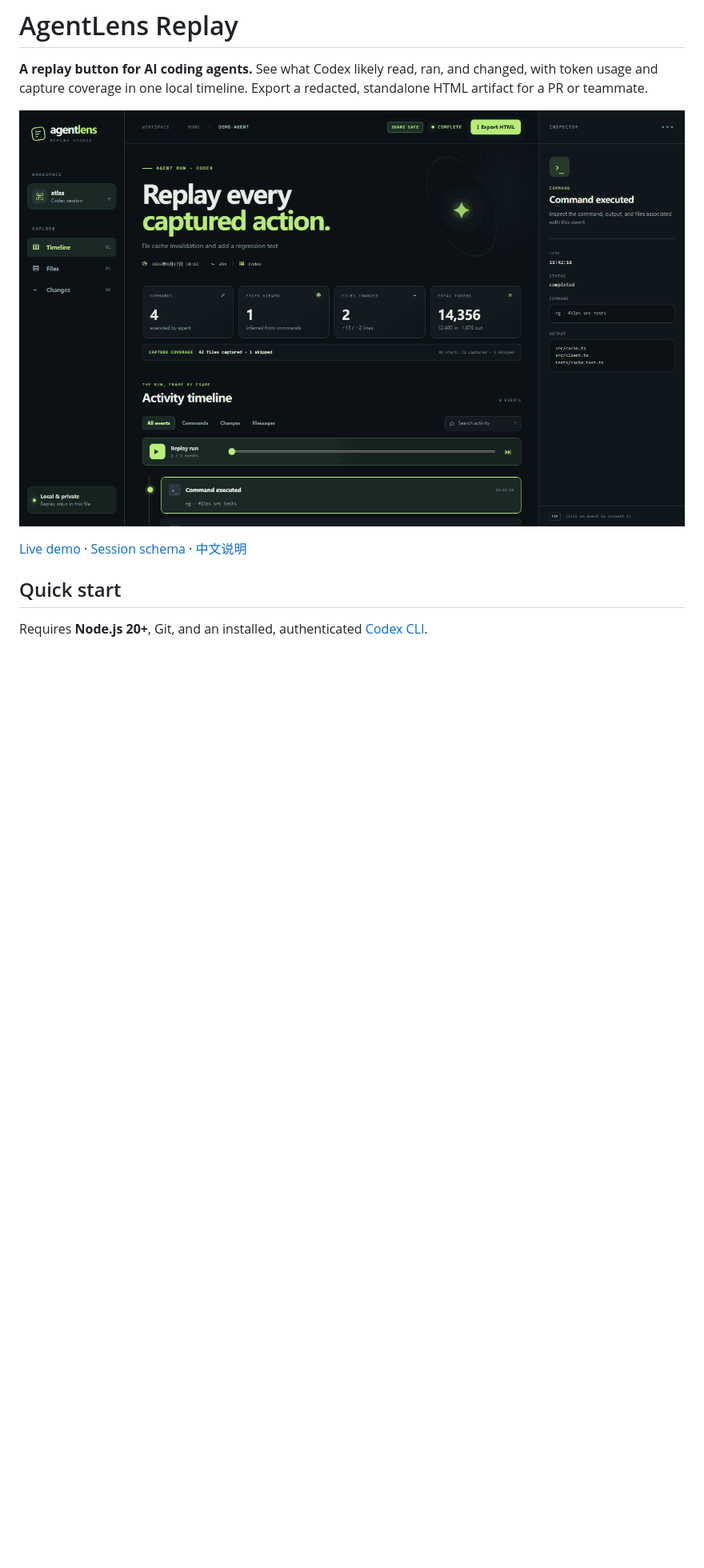
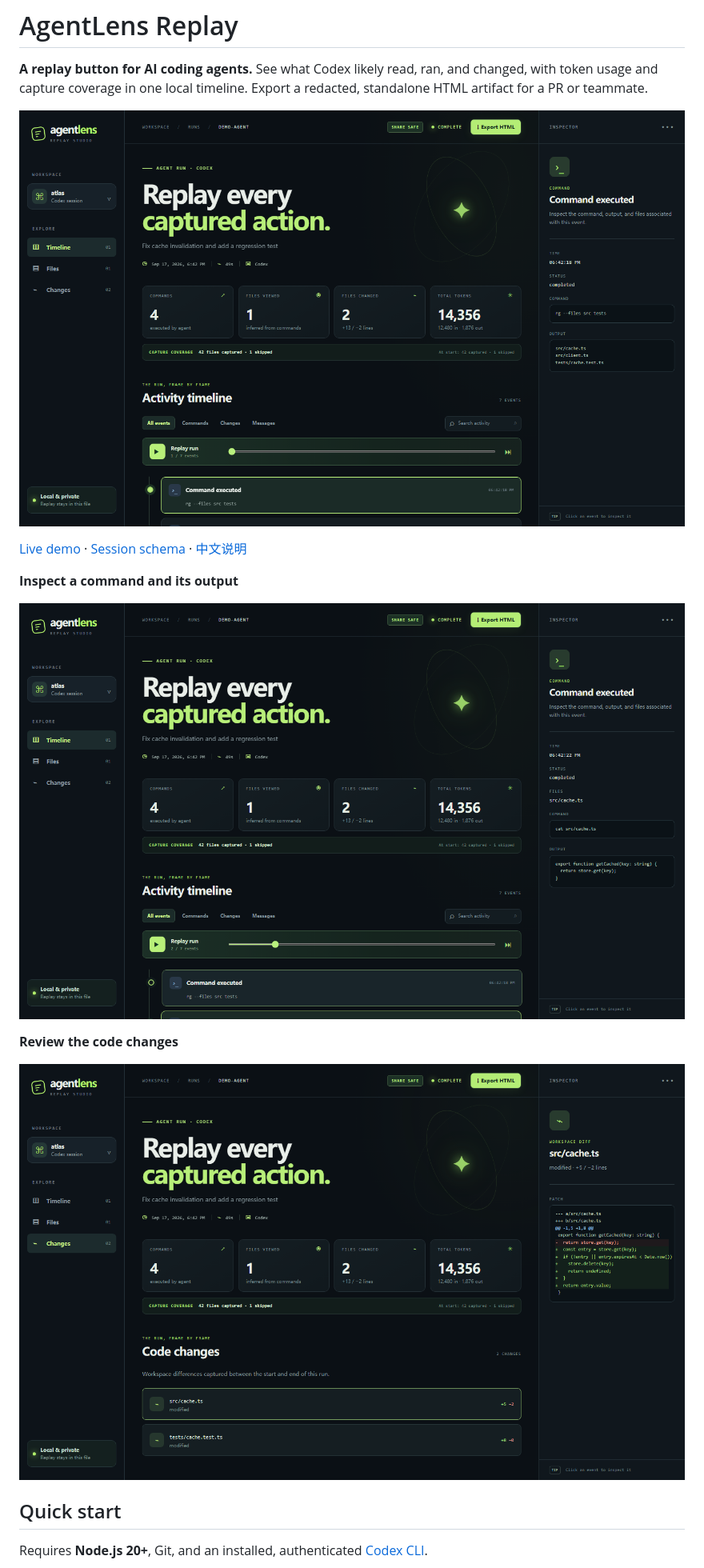
Before and after one commit to fang520huang-lgtm/AgentLens, a Markdown page: README.md, the part around one of its changes. Shown at 80% size. Rendered like a GitHub page; pictures changed too: docs/demo.gif (deleted), docs/screenshots/code-changes.png (added), docs/screenshots/command-detail.png (added); blank space fills up the shorter version.

Commit message:
Replace README GIF with static screenshots

```diff
--- a/README.md
+++ b/README.md
@@ -2,9 +2,17 @@
 
 **A replay button for AI coding agents.** See what Codex likely read, ran, and changed, with token usage and capture coverage in one local timeline. Export a redacted, standalone HTML artifact for a PR or teammate.
 
-![AgentLens timeline replay](docs/demo.gif)
+![AgentLens timeline overview](docs/screenshots/timeline.png)
 
 [Live demo](https://fang520huang-lgtm.github.io/AgentLens/) · [Session schema](docs/session-schema.md) · [中文说明](#中文说明)
+
+**Inspect a command and its output**
+
+![AgentLens command inspector](docs/screenshots/command-detail.png)
+
+**Review the code changes**
+
+![AgentLens code changes](docs/screenshots/code-changes.png)
 
 ## Quick start
 
```
Also changed, not shown: other parts of README.md (+2 -0 lines), 3 other files.
